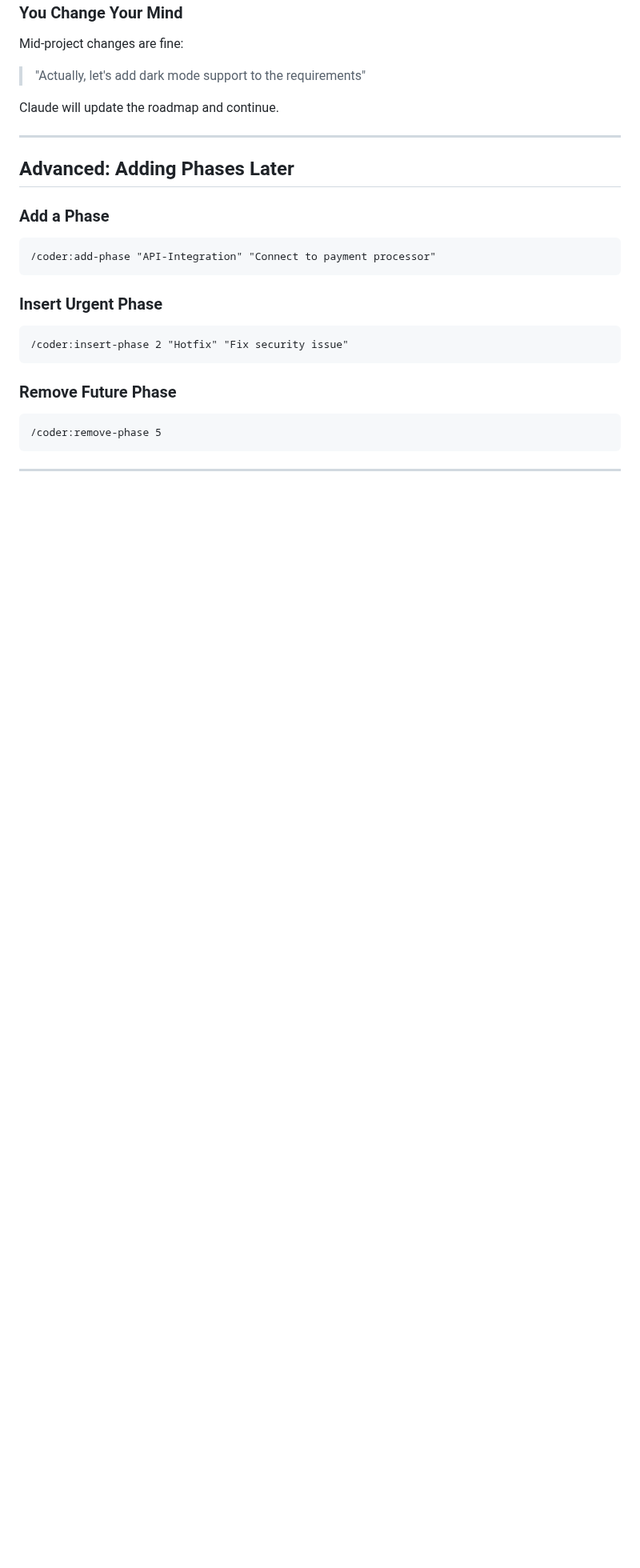
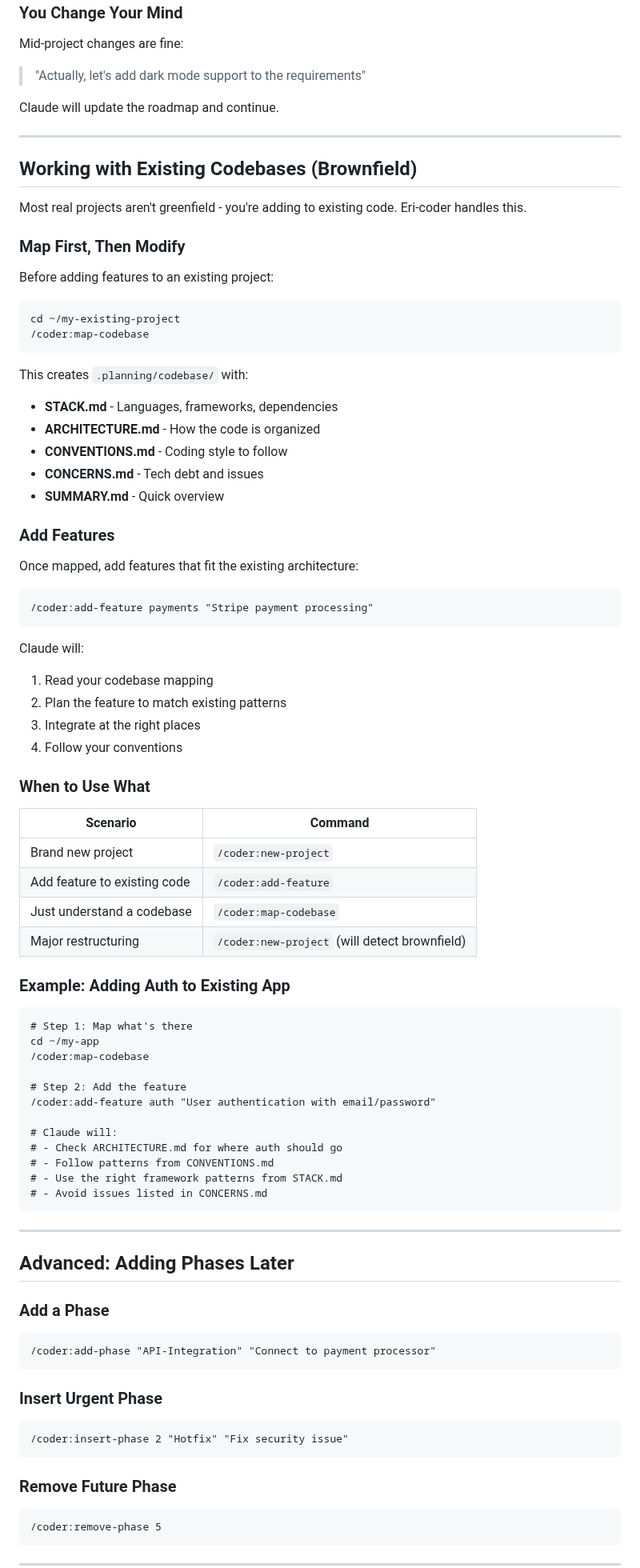
Before and after one commit to CodeAlexx/Eri-Rpg, a Markdown page: docs/CODER-USAGE.md, the part around one of its changes. Shown at 80% size. GitHub-like rendering; blank space fills up the shorter version.

Commit message:
feat: add /coder:map-codebase and brownfield workflow
Add comprehensive codebase mapping for brownfield projects:
- /coder:map-codebase command with focus areas (tech/arch/quality/concerns/all)
- /coder:add-feature command for adding features to existing codebases
- Enhanced brownfield detection in /coder:new-project with 3 options
- Documentation for working with existing codebases

Codebase mapping produces:
- STACK.md - Tech stack and dependencies
- ARCHITECTURE.md - Structure and patterns
- CONVENTIONS.md - Coding style
- CONCERNS.md - Tech debt and issues
- SUMMARY.md - Quick overview

Note: Command files installed to ~/.claude/commands/coder/
Agent prompts installed to ~/.eri-rpg/agents/

Co-Authored-By: Claude Opus 4.5 <noreply@anthropic.com>

````diff
--- a/docs/CODER-USAGE.md
+++ b/docs/CODER-USAGE.md
@@ -272,6 +273,68 @@ Claude will update the roadmap and continue.
 
 ---
 
+## Working with Existing Codebases (Brownfield)
+
+Most real projects aren't greenfield - you're adding to existing code. Eri-coder handles this.
+
+### Map First, Then Modify
+
+Before adding features to an existing project:
+
+```
+cd ~/my-existing-project
+/coder:map-codebase
+```
+
+This creates `.planning/codebase/` with:
+- **STACK.md** - Languages, frameworks, dependencies
+- **ARCHITECTURE.md** - How the code is organized
+- **CONVENTIONS.md** - Coding style to follow
+- **CONCERNS.md** - Tech debt and issues
+- **SUMMARY.md** - Quick overview
+
+### Add Features
+
+Once mapped, add features that fit the existing architecture:
+
+```
+/coder:add-feature payments "Stripe payment processing"
+```
+
+Claude will:
+1. Read your codebase mapping
+2. Plan the feature to match existing patterns
+3. Integrate at the right places
+4. Follow your conventions
+
+### When to Use What
+
+| Scenario | Command |
+|----------|---------|
+| Brand new project | `/coder:new-project` |
+| Add feature to existing code | `/coder:add-feature` |
+| Just understand a codebase | `/coder:map-codebase` |
+| Major restructuring | `/coder:new-project` (will detect brownfield) |
+
+### Example: Adding Auth to Existing App
+
+```
+# Step 1: Map what's there
+cd ~/my-app
+/coder:map-codebase
+
+# Step 2: Add the feature
+/coder:add-feature auth "User authentication with email/password"
+
+# Claude will:
+# - Check ARCHITECTURE.md for where auth should go
+# - Follow patterns from CONVENTIONS.md
+# - Use the right framework patterns from STACK.md
+# - Avoid issues listed in CONCERNS.md
+```
+
+---
+
 ## Advanced: Adding Phases Later
 
 ### Add a Phase
````
Also changed, not shown: other parts of docs/CODER-USAGE.md (+5 -4 lines).
